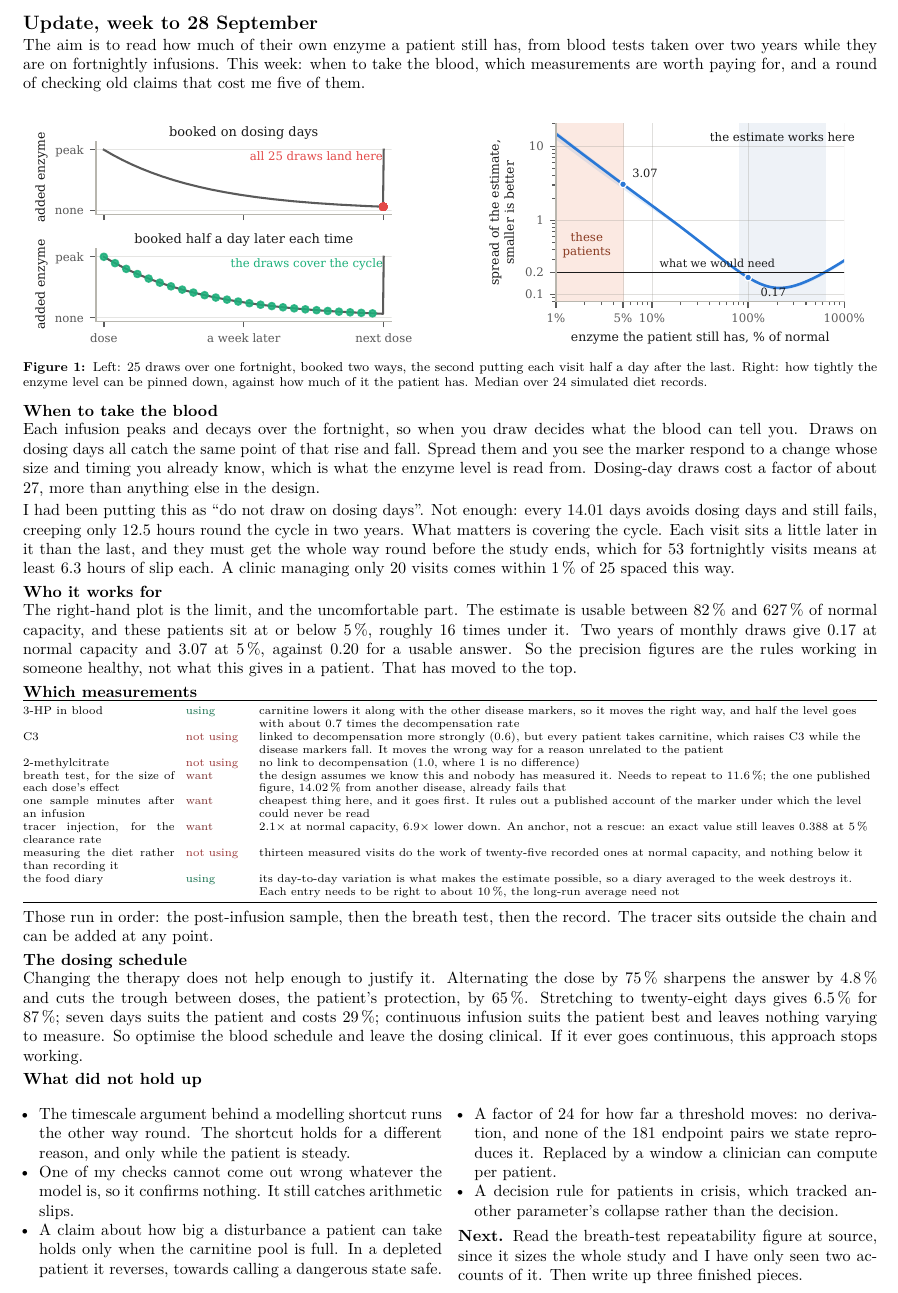
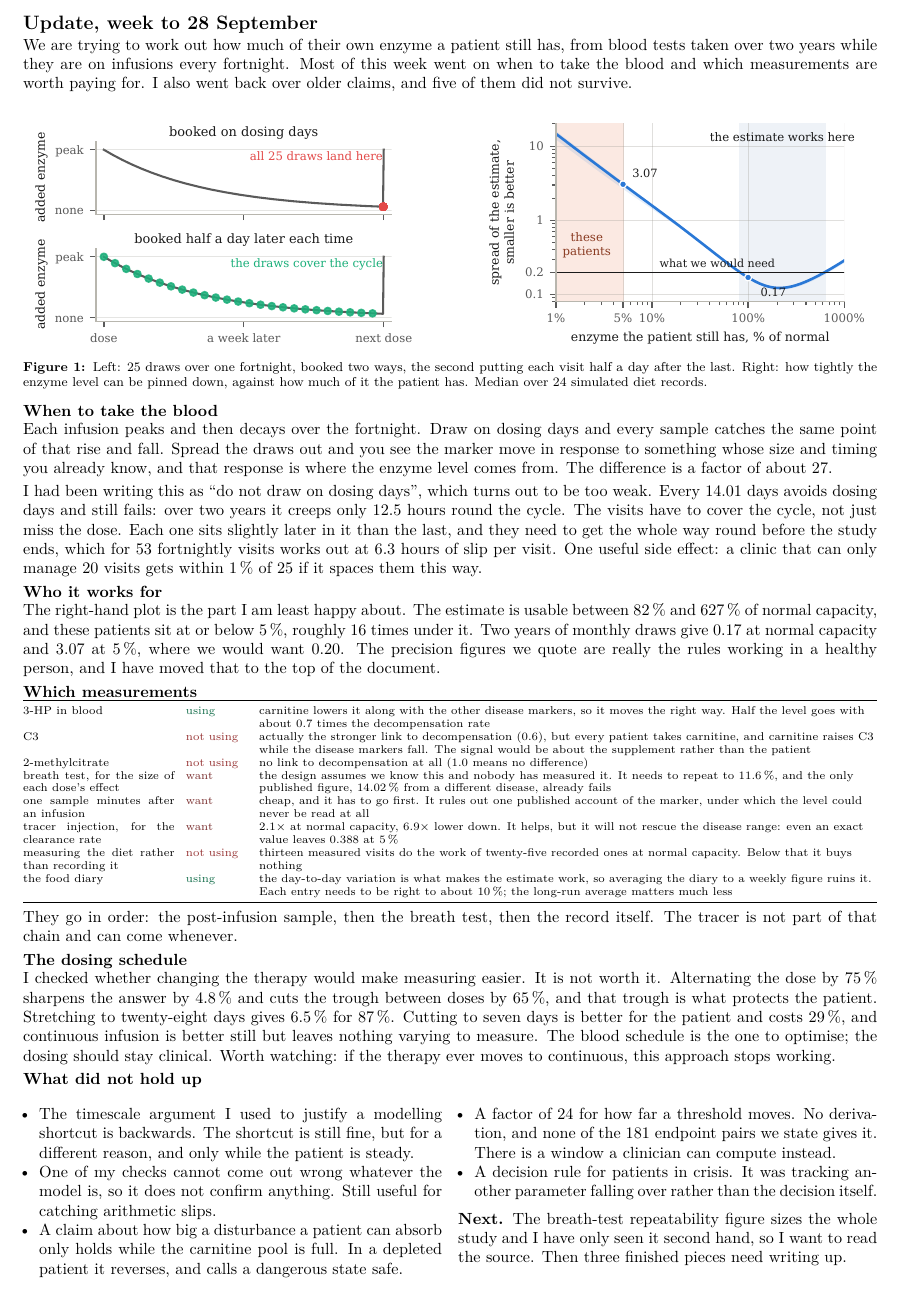
Before and after one commit to guidoputignano/pa-mrna-identifiability, a LaTeX document (reports/changes_2026-09-20_to_2026-09-28/week.tex): part of the page, cut so that both start at the same text. Compiled offline with pdfLaTeX.

Commit message:
Rewrite the weekly update in a plainer voice
Same content and numbers, different register. Cut the rhetorical patterns that
made it read as generated: the balanced antitheses, the epigrams at the end of
table cells, the summary sentences opening with So, and the three-part list in
the opening. Added the ordinary markers of someone reporting their own week,
including where I had been wrong and what I am least happy about.

Also fixed a sentence that began with a lower-case number word, and a bullet
that broke badly across the two columns.

Co-Authored-By: Claude Opus 5 <noreply@anthropic.com>
Claude-Session: https://claude.ai/code/session_013uw68HMDN8ymuCAM35MRdN

```diff
--- a/reports/changes_2026-09-20_to_2026-09-28/week.tex
+++ b/reports/changes_2026-09-20_to_2026-09-28/week.tex
@@ -44,10 +44,10 @@
 \begin{document}
 
 {\large\textbf{Update, week to 28 September}}\\[1pt]
-The aim is to read how much of their own enzyme a patient still has, from blood tests taken
-over two years while they are on fortnightly infusions. This week: when to take the blood,
-which measurements are worth paying for, and a round of checking old claims that cost me five
-of them.
+We are trying to work out how much of their own enzyme a patient still has, from blood tests
+taken over two years while they are on infusions every fortnight. Most of this week went on
+when to take the blood and which measurements are worth paying for. I also went back over
+older claims, and five of them did not survive.
 
 \begin{figure}[htbp]
 \centering
@@ -60,28 +60,28 @@ against how much of it the patient has. Median over \rn{fus.nseeds} simulated di
 
 \vspace{-7pt}
 \hd{When to take the blood}
-Each infusion peaks and decays over the fortnight, so when you draw decides what the blood can
-tell you. Draws on dosing days all catch the same point of that rise and fall. Spread them and
-you see the marker respond to a change whose size and timing you already know, which is what
-the enzyme level is read from. Dosing-day draws cost a factor of about \rn{new.alias_cost},
-more than anything else in the design.
+Each infusion peaks and then decays over the fortnight. Draw on dosing days and every sample
+catches the same point of that rise and fall. Spread the draws out and you see the marker move
+in response to something whose size and timing you already know, and that response is where
+the enzyme level comes from. The difference is a factor of about \rn{new.alias_cost}.
 
-I had been putting this as ``do not draw on dosing days''. Not enough: every
-\rn{new.near_step} days avoids dosing days and still fails, creeping only
-\rn{new.near_span_h} hours round the cycle in two years. What matters is covering the cycle.
-Each visit sits a little later in it than the last, and they must get the whole way round
-before the study ends, which for \rn{new.lap_n} fortnightly visits means at least
-\rn{new.lap_eps_h} hours of slip each. A clinic managing only \rn{lnew.n20_n} visits comes
-within \rn{week.n20_vs_n25_pct}\,\% of \rn{new.visits} spaced this way.
+I had been writing this as ``do not draw on dosing days'', which turns out to be too weak.
+Every \rn{new.near_step} days avoids dosing days and still fails: over two years it creeps
+only \rn{new.near_span_h} hours round the cycle. The visits have to cover the cycle, not just
+miss the dose. Each one sits slightly later in it than the last, and they need to get the
+whole way round before the study ends, which for \rn{new.lap_n} fortnightly visits works out
+at \rn{new.lap_eps_h} hours of slip per visit. One useful side effect: a clinic that can only
+manage \rn{lnew.n20_n} visits gets within \rn{week.n20_vs_n25_pct}\,\% of \rn{new.visits}
+if it spaces them this way.
 
 \hd{Who it works for}
-The right-hand plot is the limit, and the uncomfortable part. The estimate is usable
-between \rn{week.band_lo_round}\,\% and \rn{new.band_hi_pct}\,\% of normal capacity, and these
+The right-hand plot is the part I am least happy about. The estimate is usable between
+\rn{week.band_lo_round}\,\% and \rn{new.band_hi_pct}\,\% of normal capacity, and these
 patients sit at or below \rn{week.dis_pct}\,\%, roughly \rn{new.disease_factor} times under
 it. Two years of monthly draws give \rn{week.sd_nominal} at normal capacity and
-\rn{week.sd_disease} at \rn{week.dis_pct}\,\%, against \rn{calc.gate} for a usable answer. So the
-precision figures are the rules working in someone healthy, not what this gives in a patient.
-That has moved to the top.
+\rn{week.sd_disease} at \rn{week.dis_pct}\,\%, where we would want \rn{calc.gate}. The
+precision figures we quote are really the rules working in a healthy person, and I have moved
+that to the top of the document.
 
 \hd{Which measurements}
 \vspace{1pt}
@@ -89,59 +89,61 @@ That has moved to the top.
 \begin{tabularx}{\textwidth}{@{}p{3.3cm}p{1.35cm}L@{}}
 \toprule
 3-HP in blood & \Used & carnitine lowers it along with the other disease markers, so it moves
- the right way, and half the level goes with about \rn{lnew.rr_3hp} times the decompensation rate \\
-C3 & \Not & linked to decompensation more strongly (\rn{lnew.rr_c3}), but every patient takes
- carnitine, which raises C3 while the disease markers fall. It moves the wrong way for a
- reason unrelated to the patient \\
-2-methylcitrate & \Not & no link to decompensation (\rn{lnew.rr_2mc}, where 1 is no
+ the right way. Half the level goes with about \rn{lnew.rr_3hp} times the decompensation rate \\
+C3 & \Not & actually the stronger link to decompensation (\rn{lnew.rr_c3}), but every patient
+ takes carnitine, and carnitine raises C3 while the disease markers fall. The signal would be
+ about the supplement rather than the patient \\
+2-methylcitrate & \Not & no link to decompensation at all (\rn{lnew.rr_2mc} means no
  difference) \\
 breath test, for the size of each dose's effect & \Want & the design assumes we know this and
- nobody has measured it. Needs to repeat to \rn{new.kappa_monthly_pct}\,\%; the one published
- figure, \rn{lnew.breath_mean}\,\% from another disease, already fails that \\
-one sample minutes after an infusion & \Want & cheapest thing here, and it goes first. It
- rules out a published account of the marker under which the level could never be read \\
+ nobody has measured it. It needs to repeat to \rn{new.kappa_monthly_pct}\,\%, and the only
+ published figure, \rn{lnew.breath_mean}\,\% from a different disease, already fails \\
+one sample minutes after an infusion & \Want & cheap, and it has to go first. It rules out
+ one published account of the marker, under which the level could never be read at all \\
 tracer injection, for the clearance rate & \Want & \rn{lnew.ke_gain_nom}$\times$ at normal
- capacity, \rn{lnew.ke_gain_dis}$\times$ lower down. An anchor, not a rescue: an exact value
- still leaves \rn{lnew.ke_exact_left} at \rn{week.dis_pct}\,\% \\
+ capacity, \rn{lnew.ke_gain_dis}$\times$ lower down. It helps, but it will not rescue the
+ disease range: even an exact value leaves \rn{lnew.ke_exact_left} at \rn{week.dis_pct}\,\% \\
 measuring the diet rather than recording it & \Not & \rn{lnew.turnover_n} measured visits do
- the work of \rn{lnew.turnover_vs} recorded ones at normal capacity, and nothing below it \\
-the food diary & \Used & its day-to-day variation is what makes the estimate possible, so a
- diary averaged to the week destroys it. Each entry needs to be right to about
- \rn{lnew.diet_gate}\,\%, the long-run average need not \\
+ the work of \rn{lnew.turnover_vs} recorded ones at normal capacity. Below that it buys
+ nothing \\
+the food diary & \Used & the day-to-day variation is what makes the estimate work, so
+ averaging the diary to a weekly figure ruins it. Each entry needs to be right to about
+ \rn{lnew.diet_gate}\,\%; the long-run average matters much less \\
 \bottomrule
 \end{tabularx}}
 
 \vspace{2pt}
-Those run in order: the post-infusion sample, then the breath test, then the record. The
-tracer sits outside the chain and can be added at any point.
+They go in order: the post-infusion sample, then the breath test, then the record itself. The
+tracer is not part of that chain and can come whenever.
 
 \hd{The dosing schedule}
-Changing the therapy does not help enough to justify it. Alternating the dose by
-\rn{lnew.alt_amp}\,\% sharpens the answer by \rn{lnew.alt_gain}\,\% and cuts the trough
-between doses, the patient's protection, by \rn{lnew.alt_cut}\,\%. Stretching to
-\rn{lnew.h28_word} days gives \rn{lnew.h28_gain}\,\% for \rn{lnew.h28_cut}\,\%; \rn{lnew.h7_word} days suits the
-patient and costs \rn{lnew.h7_cost}\,\%; continuous infusion suits the patient best and
-leaves nothing varying to measure. So optimise the blood schedule and leave the dosing
-clinical. If it ever goes continuous, this approach stops working.
+I checked whether changing the therapy would make measuring easier. It is not worth it.
+Alternating the dose by \rn{lnew.alt_amp}\,\% sharpens the answer by \rn{lnew.alt_gain}\,\%
+and cuts the trough between doses by \rn{lnew.alt_cut}\,\%, and that trough is what protects
+the patient. Stretching to \rn{lnew.h28_word} days gives \rn{lnew.h28_gain}\,\% for
+\rn{lnew.h28_cut}\,\%. Cutting to \rn{lnew.h7_word} days is better for the patient and costs
+\rn{lnew.h7_cost}\,\%, and continuous infusion is better still but leaves nothing varying to
+measure. The blood schedule is the one to optimise; the dosing should stay clinical. Worth
+watching: if the therapy ever moves to continuous, this approach stops working.
 
 \hd{What did not hold up}
 \begin{multicols}{2}\raggedcolumns
 \begin{itemize}
-\item The timescale argument behind a modelling shortcut runs the other way round. The
-shortcut holds for a different reason, and only while the patient is steady.
-\item One of my checks cannot come out wrong whatever the model is, so it confirms nothing.
-It still catches arithmetic slips.
-\item A claim about how big a disturbance a patient can take holds only when the carnitine
-pool is full. In a depleted patient it reverses, towards calling a dangerous state safe.
-\item A factor of \rn{lnew.factor24_old} for how far a threshold moves: no derivation, and
-none of the \rn{lnew.pairs_181} endpoint pairs we state reproduces it. Replaced by a window a
-clinician can compute per patient.
-\item A decision rule for patients in crisis, which tracked another parameter's collapse
-rather than the decision.
+\item The timescale argument I used to justify a modelling shortcut is backwards. The shortcut
+is still fine, but for a different reason, and only while the patient is steady.
+\item One of my checks cannot come out wrong whatever the model is, so it does not confirm
+anything. Still useful for catching arithmetic slips.
+\item A claim about how big a disturbance a patient can absorb only holds while the carnitine
+pool is full. In a depleted patient it reverses, and calls a dangerous state safe.
+\item A factor of \rn{lnew.factor24_old} for how far a threshold moves. No derivation, and
+none of the \rn{lnew.pairs_181} endpoint pairs we state gives it. There is a window a
+clinician can compute instead.
+\item A decision rule for patients in crisis. It was tracking another parameter falling over
+rather than the decision itself.
 \end{itemize}
 
-\textbf{Next.} Read the breath-test repeatability figure at source, since it sizes the whole
-study and I have only seen two accounts of it. Then write up three finished pieces.
+\textbf{Next.} The breath-test repeatability figure sizes the whole study and I have only seen
+it second hand, so I want to read the source. Then three finished pieces need writing up.
 \end{multicols}
 
 \end{document}
```
Also changed, not shown: reports/changes_2026-09-20_to_2026-09-28/what_i_did_this_week.pdf.
